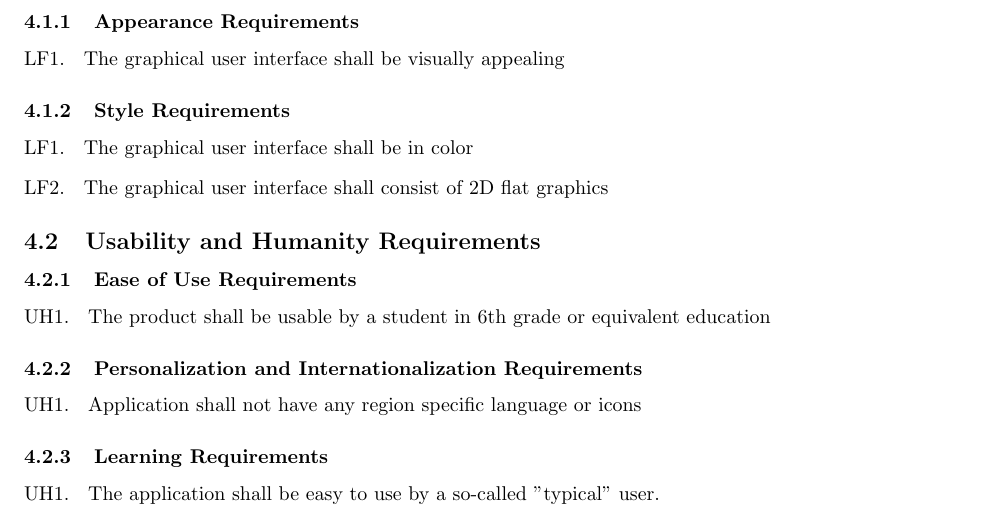
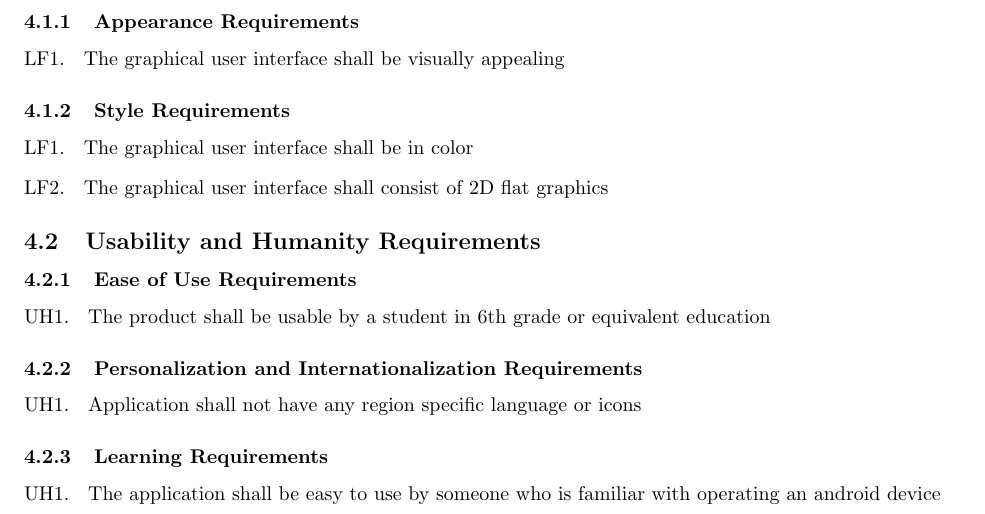
Before and after one commit to curiouskunal/FredPlusPlus, a LaTeX document (Deliverable1/SRS.tex): part of page 4 of 8, cut so that both start at the same text. Compiled offline with pdfLaTeX.

Commit message:
wip sec4

```diff
--- a/Deliverable1/SRS.tex
+++ b/Deliverable1/SRS.tex
@@ -323,7 +323,7 @@ The functions outlined below are assumed to be vital to the proper functionality
 \label{ssub:learning_requirements}
 % Begin SubSubSection
 \begin{enumerate}[{UH}1. ]
-	\item The application shall be easy to use by a so-called "typical" user.
+	\item The application shall be easy to use by someone who is familiar with operating an android device
 \end{enumerate}
 % End SubSubSection
 
```
